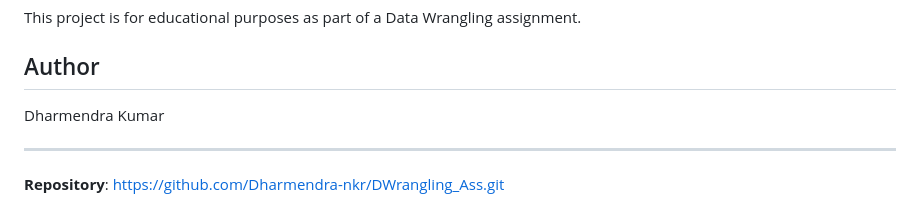
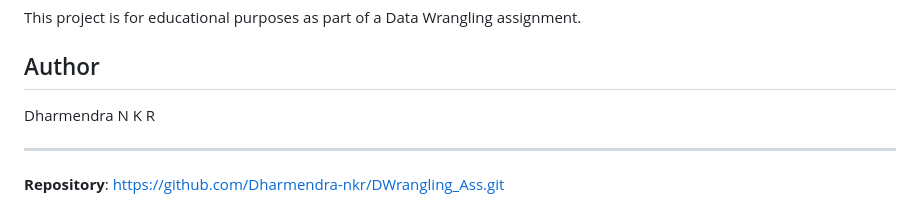
Before and after one commit to Dharmendra-nkr/DWrangling_Ass, a Markdown page: README.md, the part around the change. GitHub-like rendering.

```diff
--- a/README.md
+++ b/README.md
@@ -105,7 +105,7 @@ This project is for educational purposes as part of a Data Wrangling assignment.
 
 ## Author
 
-Dharmendra Kumar
+Dharmendra N K R
 
 ---
 
```
